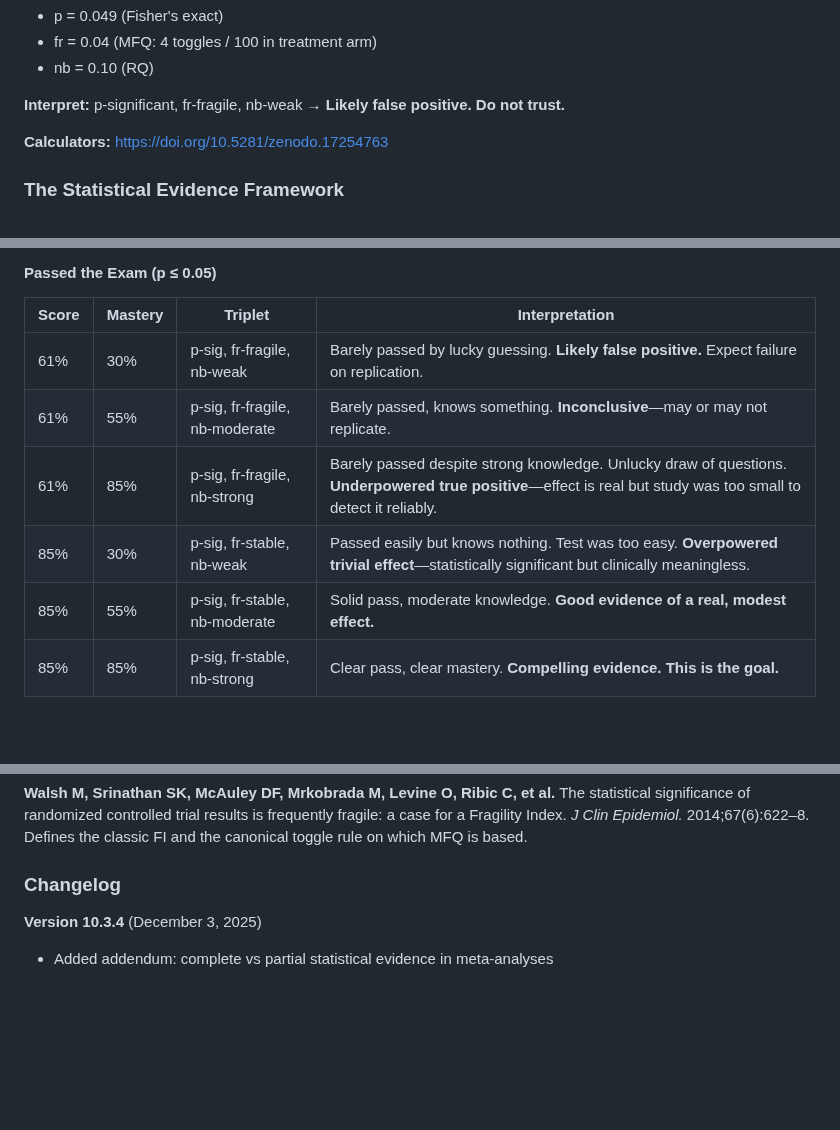
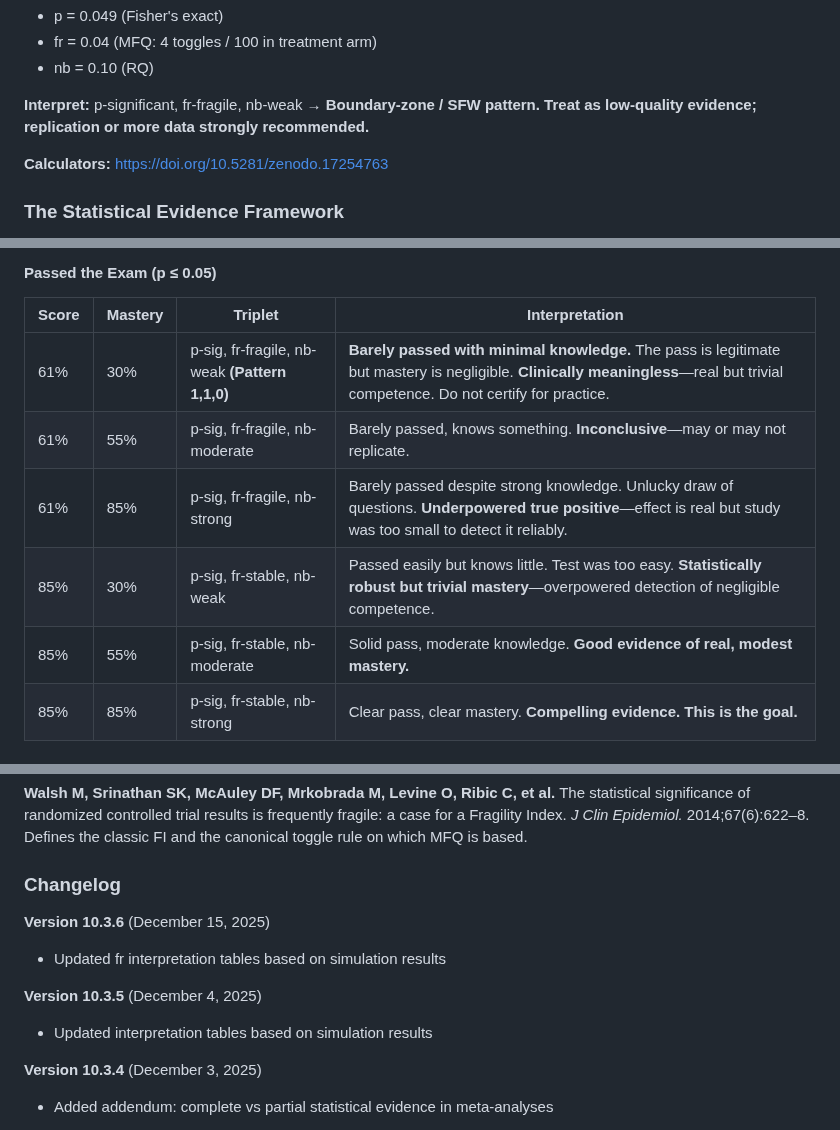
Before and after one commit to tomheston/fragility-metrics, a Markdown page: FRAGILITY_METRICS.md, 3 parts joined by grey strips. GitHub-like rendering; blank space fills up the shorter version.

```diff
--- a/FRAGILITY_METRICS.md
+++ b/FRAGILITY_METRICS.md
@@ -47,7 +47,7 @@ Reporting only p-values yields partial evidence, because it ignores both the sta
 - fr = 0.04 (MFQ: 4 toggles / 100 in treatment arm)
 - nb = 0.10 (RQ)
 
-**Interpret:** p-significant, fr-fragile, nb-weak → **Likely false positive. Do not trust.**
+**Interpret:** p-significant, fr-fragile, nb-weak → **Boundary-zone / SFW pattern. Treat as low-quality evidence; replication or more data strongly recommended.**
 
 **Calculators:** https://doi.org/10.5281/zenodo.17254763
 
@@ -700,11 +699,11 @@ These can diverge. A knowledgeable student can score poorly (bad luck on questio
 
 | Score | Mastery | Triplet | Interpretation |
 |-------|---------|---------|----------------|
-| 61% | 30% | p-sig, fr-fragile, nb-weak | Barely passed by lucky guessing. **Likely false positive.** Expect failure on replication. |
+| 61% | 30% | p-sig, fr-fragile, nb-weak **(Pattern 1,1,0)** | **Barely passed with minimal knowledge.** The pass is legitimate but mastery is negligible. **Clinically meaningless**—real but trivial competence. Do not certify for practice. |
 | 61% | 55% | p-sig, fr-fragile, nb-moderate | Barely passed, knows something. **Inconclusive**—may or may not replicate. |
 | 61% | 85% | p-sig, fr-fragile, nb-strong | Barely passed despite strong knowledge. Unlucky draw of questions. **Underpowered true positive**—effect is real but study was too small to detect it reliably. |
-| 85% | 30% | p-sig, fr-stable, nb-weak | Passed easily but knows nothing. Test was too easy. **Overpowered trivial effect**—statistically significant but clinically meaningless. |
-| 85% | 55% | p-sig, fr-stable, nb-moderate | Solid pass, moderate knowledge. **Good evidence of a real, modest effect.** |
+| 85% | 30% | p-sig, fr-stable, nb-weak | Passed easily but knows little. Test was too easy. **Statistically robust but trivial mastery**—overpowered detection of negligible competence. |
+| 85% | 55% | p-sig, fr-stable, nb-moderate | Solid pass, moderate knowledge. **Good evidence of real, modest mastery.** |
 | 85% | 85% | p-sig, fr-stable, nb-strong | Clear pass, clear mastery. **Compelling evidence. This is the goal.** |
 
 #### Failed the Exam (p > 0.05)
@@ -917,6 +928,12 @@ Defines the classic FI and the canonical toggle rule on which MFQ is based.
 
 ### Changelog
 
+**Version 10.3.6** (December 15, 2025)
+- Updated fr interpretation tables based on simulation results
+
+**Version 10.3.5** (December 4, 2025)
+- Updated interpretation tables based on simulation results
+
 **Version 10.3.4** (December 3, 2025)
 - Added addendum: complete vs partial statistical evidence in meta-analyses
 
```
Also changed, not shown: other parts of FRAGILITY_METRICS.md (+43 -32 lines).
